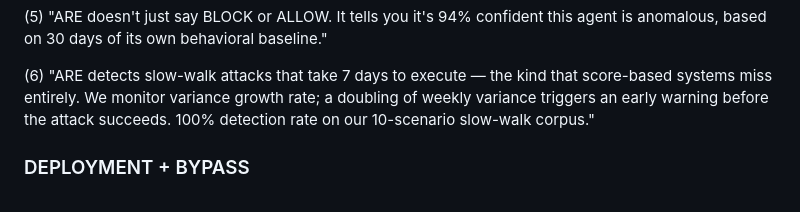
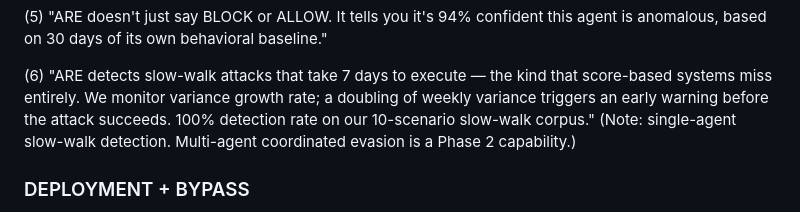
Before and after one commit to Rmasood1122/AgentRepEngine, a Markdown page: docs/enterprise/Lloyd_meeting_prep.md, the part around the change. Drawn GitHub-style.

Commit message:
docs: add single-agent scope caveat to all slow-walk detection claims

```diff
--- a/docs/enterprise/Lloyd_meeting_prep.md
+++ b/docs/enterprise/Lloyd_meeting_prep.md
@@ -49,6 +49,8 @@ Deliver in response to questions. Do not recite in sequence.
     variance growth rate; a doubling of weekly variance triggers
     an early warning before the attack succeeds. 100% detection
     rate on our 10-scenario slow-walk corpus."
+    (Note: single-agent slow-walk detection. Multi-agent coordinated
+    evasion is a Phase 2 capability.)
 
 ### DEPLOYMENT + BYPASS
 (7) "Enforcement is at the Kong gateway layer, below the
```
Also changed, not shown: docs/enterprise/competitive-positioning.md (+2 -1 lines), docs/enterprise/honest-maturity-statement.md (+2 -1 lines).
